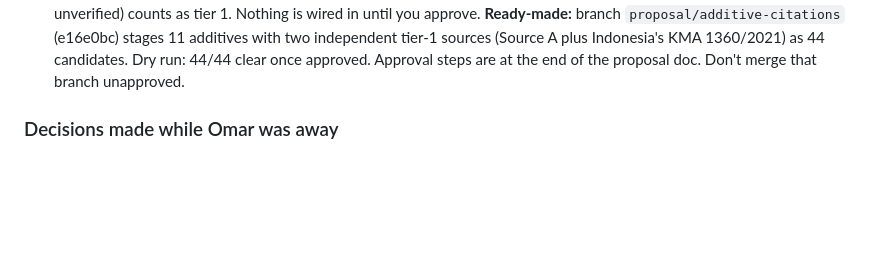
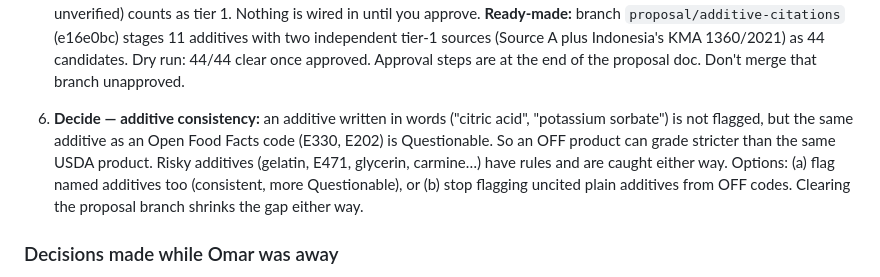
Before and after one commit to omar-colab/haliable, a Markdown page: HANDOFF.md, the part around the change. Rendered like a GitHub page; blank space fills up the shorter version.

Commit message:
HANDOFF: additive text-vs-code consistency decision

```diff
--- a/HANDOFF.md
+++ b/HANDOFF.md
@@ -65,6 +65,12 @@ Plan: `docs/phases/TESTFLIGHT.md` · Rules for AI: `CLAUDE.md`
    **Ready-made:** branch `proposal/additive-citations` (e16e0bc) stages 11 additives with two independent tier-1
    sources (Source A plus Indonesia's KMA 1360/2021) as 44 candidates. Dry run: 44/44 clear once approved.
    Approval steps are at the end of the proposal doc. Don't merge that branch unapproved.
+
+6. **Decide — additive consistency:** an additive written in words ("citric acid", "potassium sorbate") is not
+   flagged, but the same additive as an Open Food Facts code (E330, E202) is Questionable. So an OFF product
+   can grade stricter than the same USDA product. Risky additives (gelatin, E471, glycerin, carmine…) have
+   rules and are caught either way. Options: (a) flag named additives too (consistent, more Questionable),
+   or (b) stop flagging uncited plain additives from OFF codes. Clearing the proposal branch shrinks the gap either way.
 
 ### Decisions made while Omar was away
 - Rule 7 (no new features) set aside for the label-photo scan, the ingredient checker and the
```
